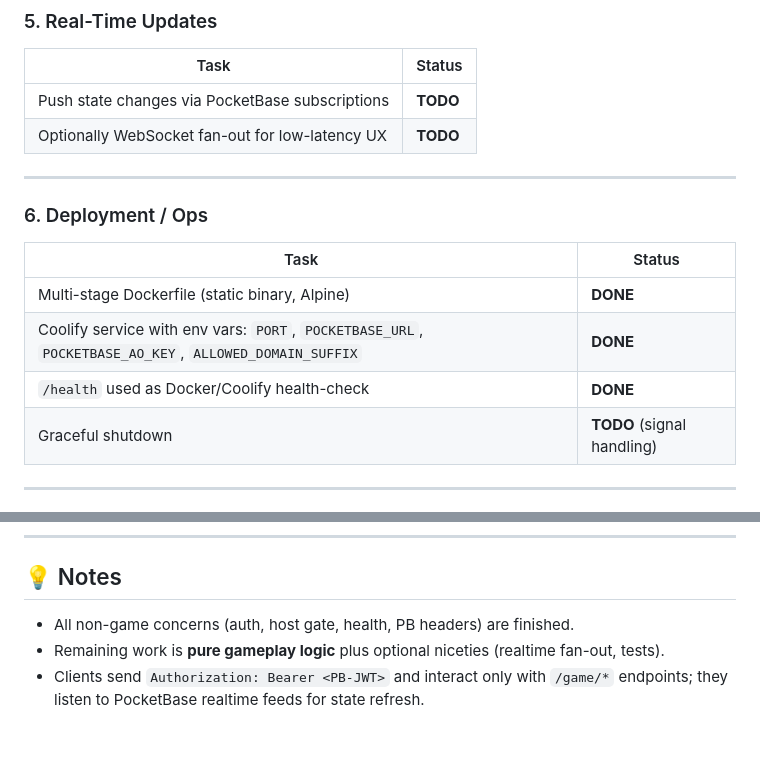
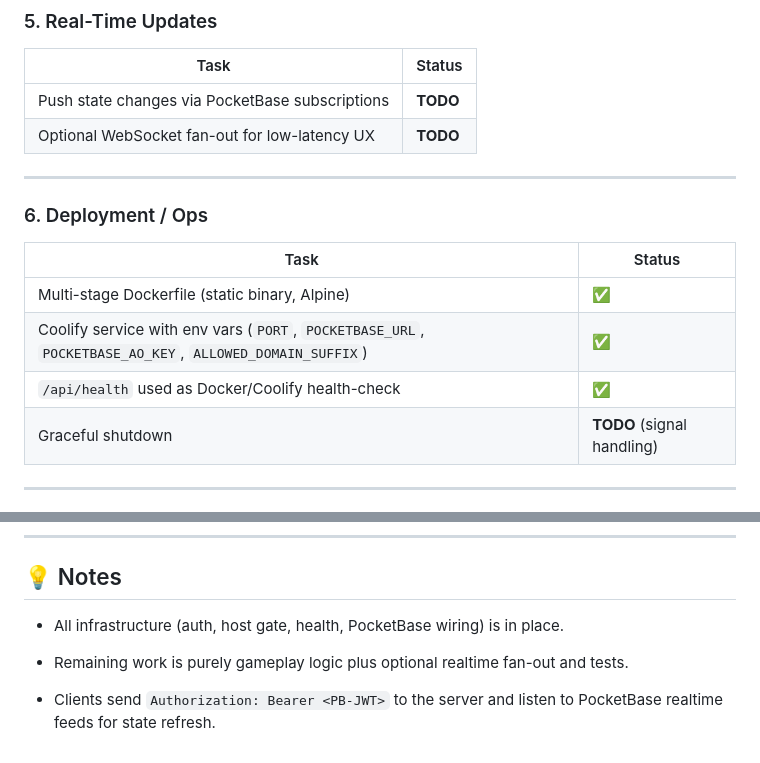
Before and after one commit to NoFastNoFun/No-Heroes-No-Lies, a Markdown page: README.md, 2 parts joined by grey strips. Rendered like a GitHub page.

```diff
--- a/README.md
+++ b/README.md
@@ -82,7 +82,7 @@ Runs alongside **PocketBase** (DB + Auth + Realtime)
 | Task | Status |
 |------|--------|
 | Push state changes via PocketBase subscriptions | **TODO** |
-| Optionally WebSocket fan-out for low-latency UX | **TODO** |
+| Optional WebSocket fan-out for low-latency UX | **TODO** |
 
 ---
 
@@ -90,9 +90,9 @@ Runs alongside **PocketBase** (DB + Auth + Realtime)
 
 | Task | Status |
 |------|--------|
-| Multi-stage Dockerfile (static binary, Alpine) | **DONE** |
-| Coolify service with env vars: `PORT`, `POCKETBASE_URL`, `POCKETBASE_AO_KEY`, `ALLOWED_DOMAIN_SUFFIX` | **DONE** |
-| `/health` used as Docker/Coolify health-check | **DONE** |
+| Multi-stage Dockerfile (static binary, Alpine) | ✅ |
+| Coolify service with env vars (`PORT`, `POCKETBASE_URL`, `POCKETBASE_AO_KEY`, `ALLOWED_DOMAIN_SUFFIX`) | ✅ |
+| `/api/health` used as Docker/Coolify health-check | ✅ |
 | Graceful shutdown | **TODO** (signal handling) |
 
 ---
@@ -108,6 +108,7 @@ Runs alongside **PocketBase** (DB + Auth + Realtime)
 
 ## 💡 Notes
 
-- All non-game concerns (auth, host gate, health, PB headers) are finished.
-- Remaining work is **pure gameplay logic** plus optional niceties (realtime fan-out, tests).
-- Clients send `Authorization: Bearer <PB-JWT>` and interact only with `/game/*` endpoints; they listen to PocketBase realtime feeds for state refresh.
+- All infrastructure (auth, host gate, health, PocketBase wiring) is in place.
+
+- Remaining work is purely gameplay logic plus optional realtime fan-out and tests.
+- Clients send `Authorization: Bearer <PB-JWT>` to the server and listen to PocketBase realtime feeds for state refresh.
```
Also changed, not shown: other parts of README.md (+19 -19 lines).
